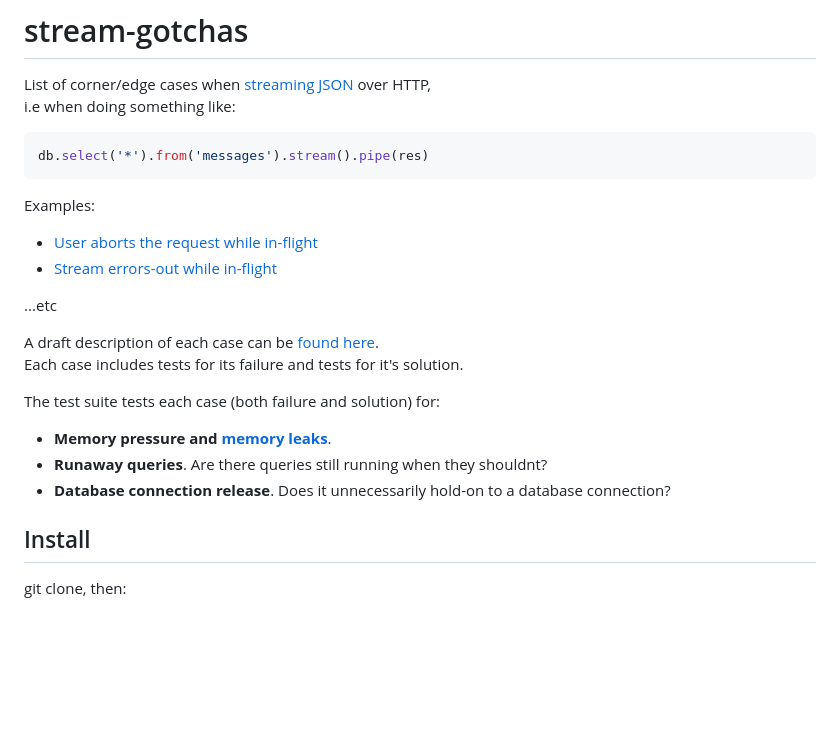
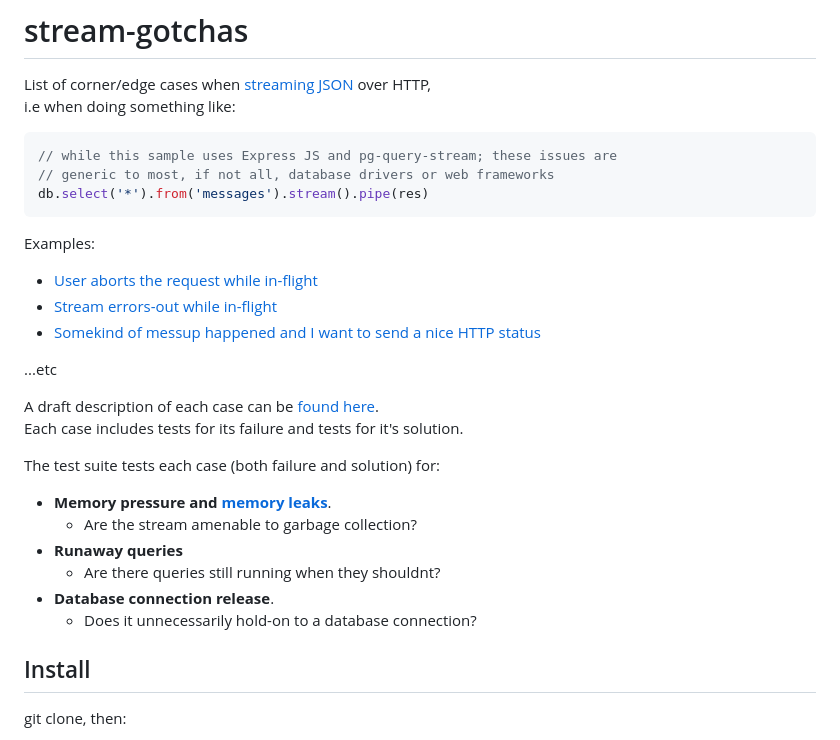
Before and after one commit to nicholaswmin/stream-gotchas, a Markdown page: README.md, the part around one of its changes. GitHub-like rendering; blank space fills up the shorter version.

Commit message:
feat: minor doc tweak

````diff
--- a/README.md
+++ b/README.md
@@ -5,6 +5,8 @@ List of corner/edge cases when [streaming JSON][streaming] over HTTP,
 i.e when doing something like:
 
 ```js
+// while this sample uses Express JS and pg-query-stream; these issues are
+// generic to most, if not all, database drivers or web frameworks
 db.select('*').from('messages').stream().pipe(res)
 ```
 
@@ -12,6 +14,7 @@ Examples:
 
 - [User aborts the request while in-flight][cases-ex-1]
 - [Stream errors-out while in-flight][cases-ex-2]
+- [Somekind of messup happened and I want to send a nice HTTP status][cases-ex-3]
 
 ...etc
 
@@ -21,10 +24,11 @@ Each case includes tests for its failure and tests for it's solution.
 The test suite tests each case (both failure and solution) for:
 
 - **Memory pressure and [memory leaks][memleak]**.
-- **Runaway queries**.
-  Are there queries still running when they shouldnt?
+  - Are the stream amenable to garbage collection?
+- **Runaway queries**
+  - Are there queries still running when they shouldnt?
 - **Database connection release**.
-  Does it unnecessarily hold-on to a database connection?
+  - Does it unnecessarily hold-on to a database connection?
 
 ## Install
 
````
Also changed, not shown: other parts of README.md (+1 -0 lines).
